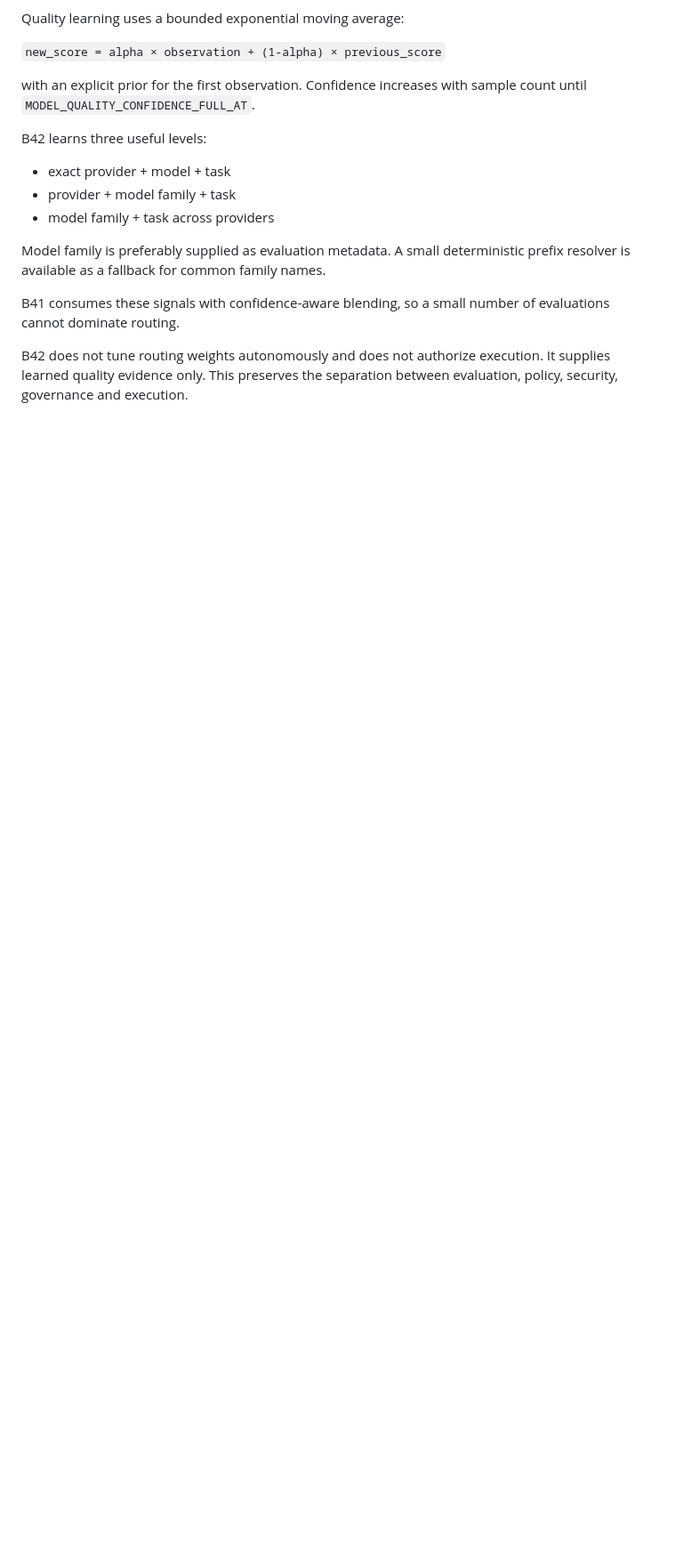
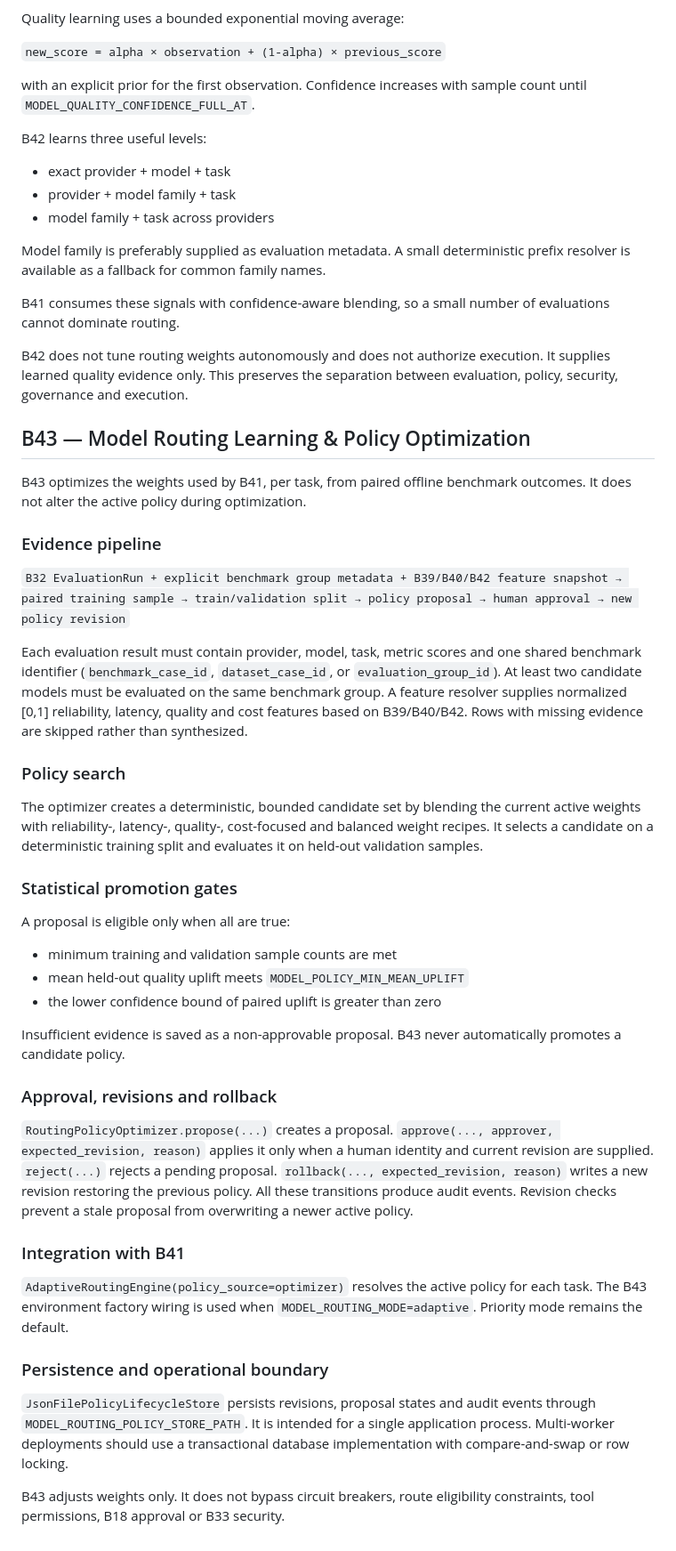
Before and after one commit to housniahmed/AHMED-AI-OS, a Markdown page: core/models/README.md, the part around the change. Shown at 89% size. Rendered like a GitHub page; blank space fills up the shorter version.

Commit message:
docs(b43): document policy learning and approval gates

```diff
--- a/core/models/README.md
+++ b/core/models/README.md
@@ -68,3 +68,45 @@ Model family is preferably supplied as evaluation metadata. A small deterministi
 B41 consumes these signals with confidence-aware blending, so a small number of evaluations cannot dominate routing.
 
 B42 does not tune routing weights autonomously and does not authorize execution. It supplies learned quality evidence only. This preserves the separation between evaluation, policy, security, governance and execution.
+
+## B43 — Model Routing Learning & Policy Optimization
+
+B43 optimizes the weights used by B41, per task, from paired offline benchmark outcomes. It does not alter the active policy during optimization.
+
+### Evidence pipeline
+
+`B32 EvaluationRun + explicit benchmark group metadata + B39/B40/B42 feature snapshot → paired training sample → train/validation split → policy proposal → human approval → new policy revision`
+
+Each evaluation result must contain provider, model, task, metric scores and one shared benchmark identifier (`benchmark_case_id`, `dataset_case_id`, or `evaluation_group_id`). At least two candidate models must be evaluated on the same benchmark group. A feature resolver supplies normalized [0,1] reliability, latency, quality and cost features based on B39/B40/B42. Rows with missing evidence are skipped rather than synthesized.
+
+### Policy search
+
+The optimizer creates a deterministic, bounded candidate set by blending the current active weights with reliability-, latency-, quality-, cost-focused and balanced weight recipes. It selects a candidate on a deterministic training split and evaluates it on held-out validation samples.
+
+### Statistical promotion gates
+
+A proposal is eligible only when all are true:
+
+- minimum training and validation sample counts are met
+- mean held-out quality uplift meets `MODEL_POLICY_MIN_MEAN_UPLIFT`
+- the lower confidence bound of paired uplift is greater than zero
+
+Insufficient evidence is saved as a non-approvable proposal. B43 never automatically promotes a candidate policy.
+
+### Approval, revisions and rollback
+
+`RoutingPolicyOptimizer.propose(...)` creates a proposal.
+`approve(..., approver, expected_revision, reason)` applies it only when a human identity and current revision are supplied.
+`reject(...)` rejects a pending proposal.
+`rollback(..., expected_revision, reason)` writes a new revision restoring the previous policy.
+All these transitions produce audit events. Revision checks prevent a stale proposal from overwriting a newer active policy.
+
+### Integration with B41
+
+`AdaptiveRoutingEngine(policy_source=optimizer)` resolves the active policy for each task. The B43 environment factory wiring is used when `MODEL_ROUTING_MODE=adaptive`. Priority mode remains the default.
+
+### Persistence and operational boundary
+
+`JsonFilePolicyLifecycleStore` persists revisions, proposal states and audit events through `MODEL_ROUTING_POLICY_STORE_PATH`. It is intended for a single application process. Multi-worker deployments should use a transactional database implementation with compare-and-swap or row locking.
+
+B43 adjusts weights only. It does not bypass circuit breakers, route eligibility constraints, tool permissions, B18 approval or B33 security.
```
